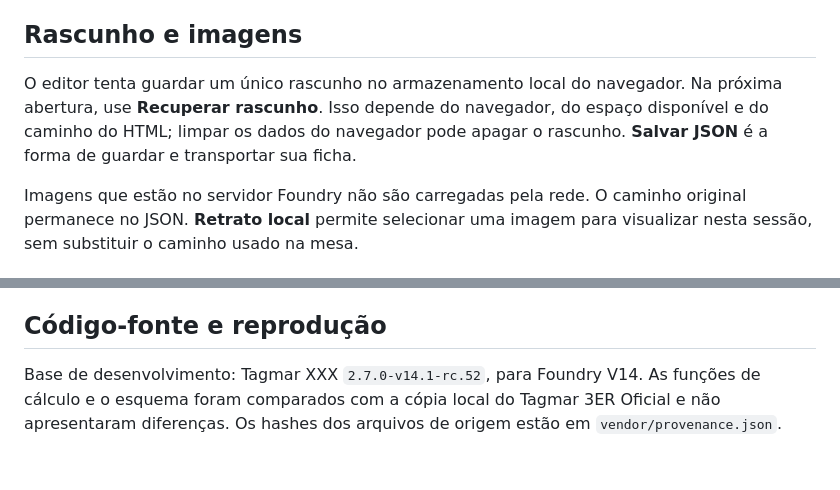
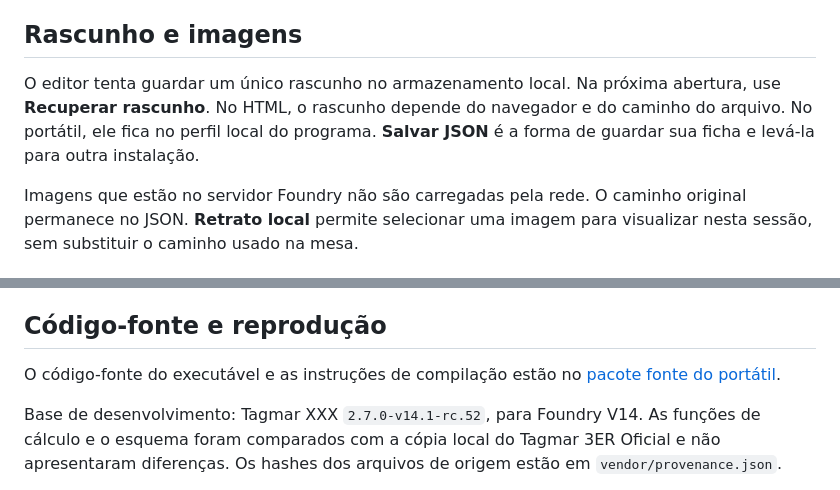
Before and after one commit to piratabarba-blip/tagmar-ficha-de-bolso, a Markdown page: README.md, 2 parts joined by grey strips. Drawn GitHub-style; blank space fills up the shorter version.

```diff
--- a/README.md
+++ b/README.md
@@ -77,7 +82,7 @@ Abra a ficha e clique em **Imprimir ficha** no menu esquerdo. Escolha **Fundo br
 
 ## Rascunho e imagens
 
-O editor tenta guardar um único rascunho no armazenamento local do navegador. Na próxima abertura, use **Recuperar rascunho**. Isso depende do navegador, do espaço disponível e do caminho do HTML; limpar os dados do navegador pode apagar o rascunho. **Salvar JSON** é a forma de guardar e transportar sua ficha.
+O editor tenta guardar um único rascunho no armazenamento local. Na próxima abertura, use **Recuperar rascunho**. No HTML, o rascunho depende do navegador e do caminho do arquivo. No portátil, ele fica no perfil local do programa. **Salvar JSON** é a forma de guardar sua ficha e levá-la para outra instalação.
 
 Imagens que estão no servidor Foundry não são carregadas pela rede. O caminho original permanece no JSON. **Retrato local** permite selecionar uma imagem para visualizar nesta sessão, sem substituir o caminho usado na mesa.
 
@@ -98,6 +103,8 @@ Testes automatizados de cálculos, progressão, efeitos Tagmar, desfazer/refazer
 A reimportação de uma ficha criada no editor foi conferida em uma mesa do Tagmar XXX no Foundry 14.370, incluindo os itens e seus ícones. A impressão em A4 foi conferida nos dois temas, com tabelas que continuam nas páginas seguintes. Para personagens em uso, confira a importação em uma cópia.
 
 ## Código-fonte e reprodução
+
+O código-fonte do executável e as instruções de compilação estão no [pacote fonte do portátil](https://github.com/piratabarba-blip/tagmar-ficha-de-bolso/releases/download/v1.0.0/Tagmar-Ficha-de-Bolso-Fonte-Portatil.zip).
 
 Base de desenvolvimento: Tagmar XXX `2.7.0-v14.1-rc.52`, para Foundry V14. As funções de cálculo e o esquema foram comparados com a cópia local do Tagmar 3ER Oficial e não apresentaram diferenças. Os hashes dos arquivos de origem estão em `vendor/provenance.json`.
 
```
Also changed, not shown: other parts of README.md (+17 -12 lines), docs/ficha-compendio.png (added).
